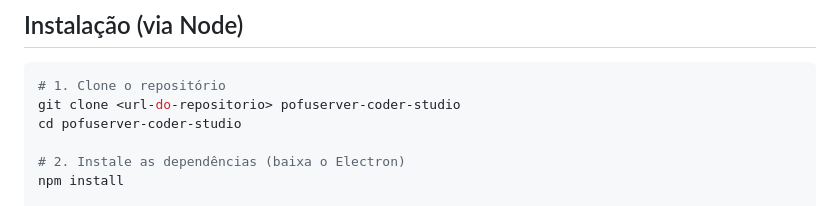
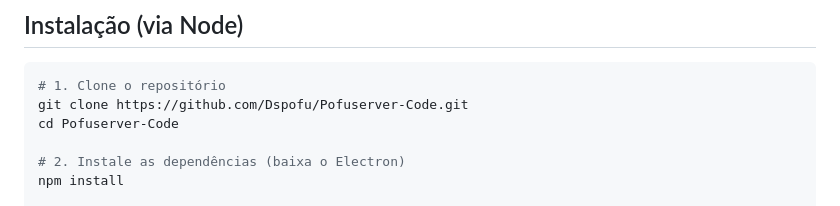
Before and after one commit to Dspofu/Pofuserver-Code, a Markdown page: README.md, the part around the change. GitHub-like rendering.

Commit message:
Update repository URL and directory name in README

````diff
--- a/README.md
+++ b/README.md
@@ -67,8 +67,8 @@ Todas as bibliotecas de front-end (Markdown, sanitização, realce de sintaxe, e
 
 ```bash
 # 1. Clone o repositório
-git clone <url-do-repositorio> pofuserver-coder-studio
-cd pofuserver-coder-studio
+git clone https://github.com/Dspofu/Pofuserver-Code.git
+cd Pofuserver-Code
 
 # 2. Instale as dependências (baixa o Electron)
 npm install
````
